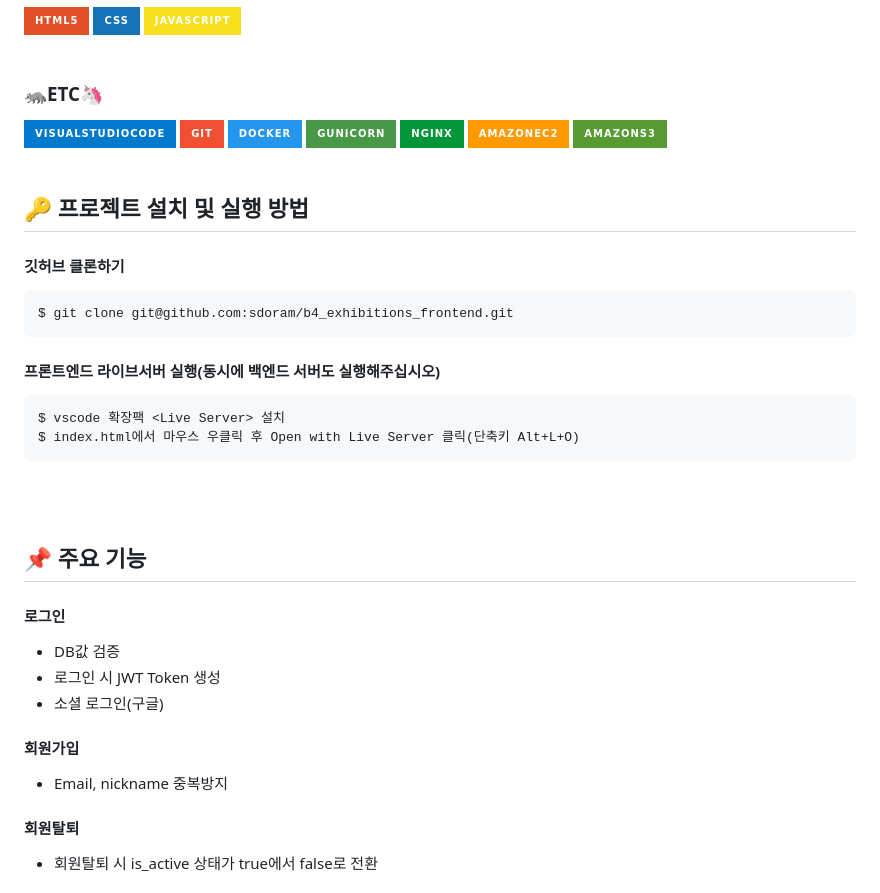
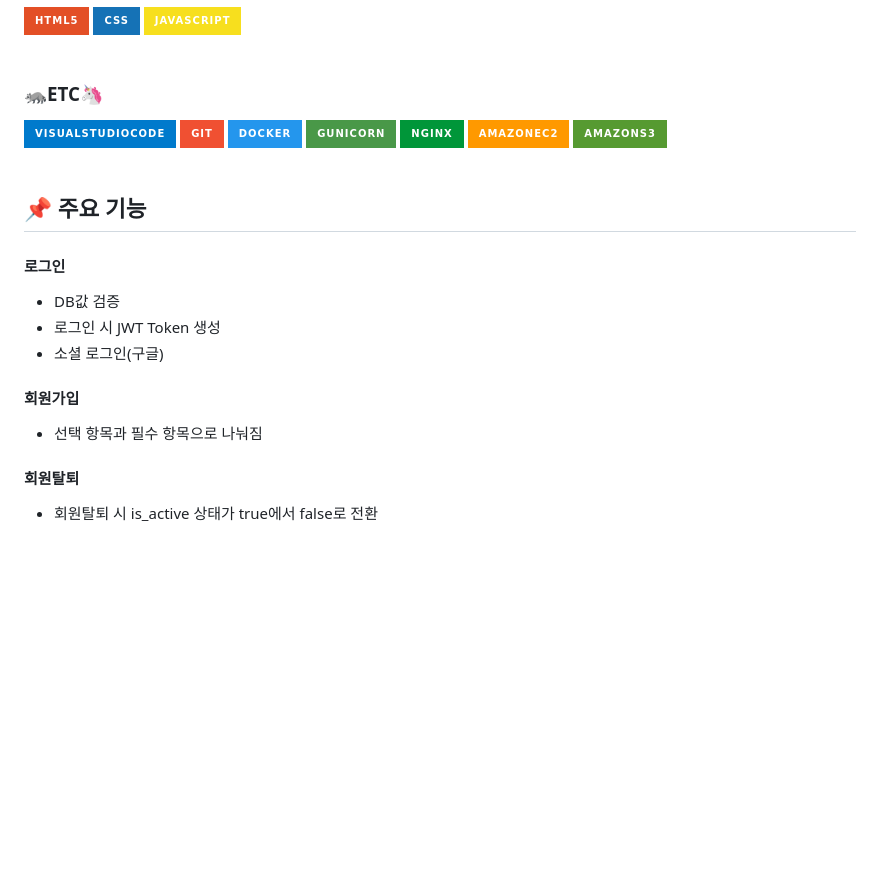
Before and after one commit to sdoram/b4_exhibitions_frontend, a Markdown page: README.md, the part around the change printed below. GitHub-like rendering; badges without logos; blank space fills up the shorter version.

````diff
--- a/README.md
+++ b/README.md
@@ -56,19 +56,6 @@ DRF를 기반으로 Machine Learning 기능을 추가한 각종 전시 및 체
 <br>
 <br>
 
-## 🔑 프로젝트 설치 및 실행 방법
-#### 깃허브 클론하기
-```bash
-$ git clone git@github.com:sdoram/b4_exhibitions_frontend.git
-```
-#### 프론트엔드 라이브서버 실행(동시에 백엔드 서버도 실행해주십시오)
-```
-$ vscode 확장팩 <Live Server> 설치
-$ index.html에서 마우스 우클릭 후 Open with Live Server 클릭(단축키 Alt+L+O)
-```
-<br>
-<br>
-
 ## 📌 주요 기능
 #### 로그인
 - DB값 검증
@@ -76,7 +63,7 @@ $ index.html에서 마우스 우클릭 후 Open with Live Server 클릭(단축
 - 소셜 로그인(구글)
 
 #### 회원가입
-- Email, nickname 중복방지
+- 선택 항목과 필수 항목으로 나눠짐
 
 #### 회원탈퇴
 - 회원탈퇴 시 is_active 상태가 true에서 false로 전환
````
Also changed, not shown: other parts of README.md (+10 -6 lines).
